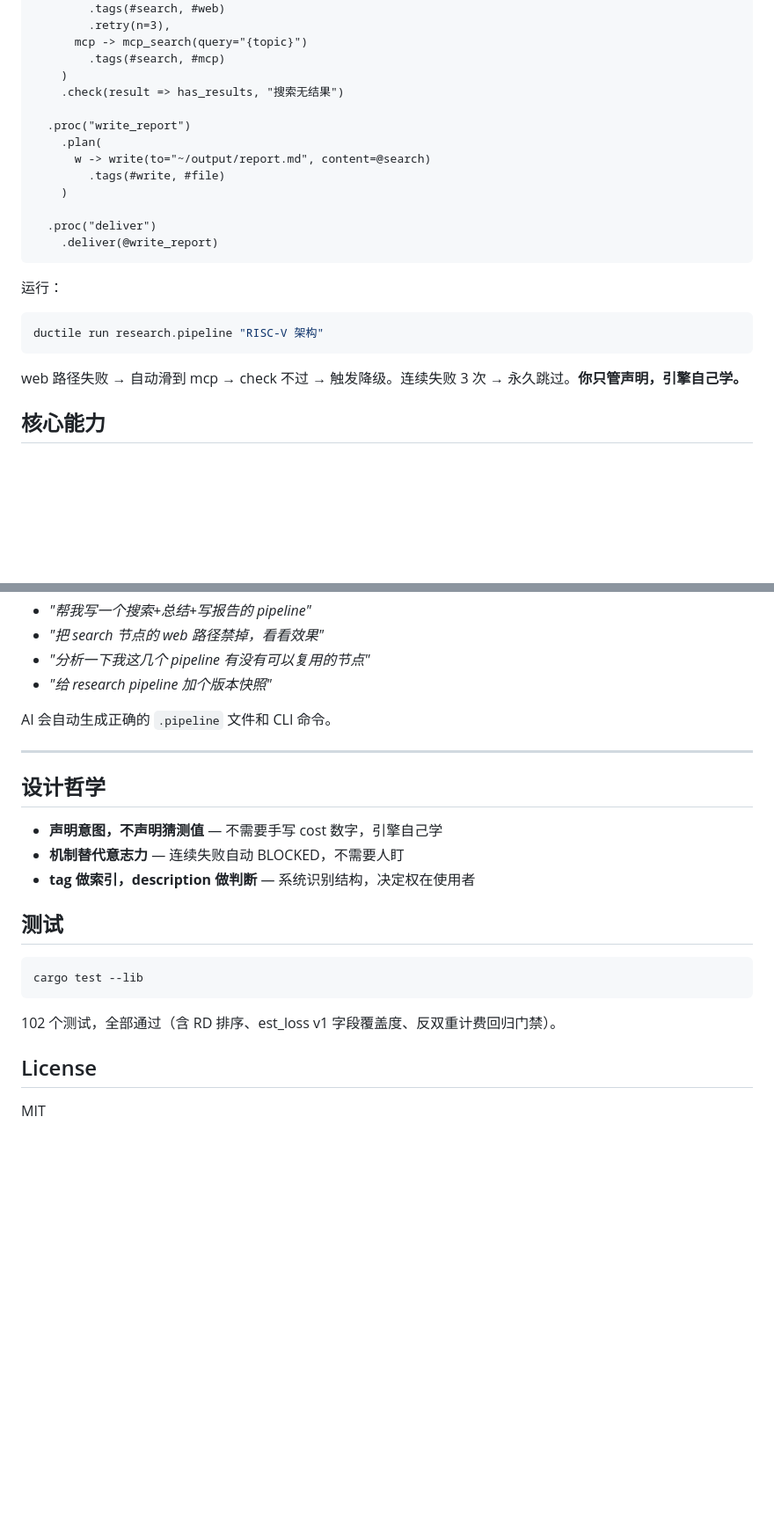
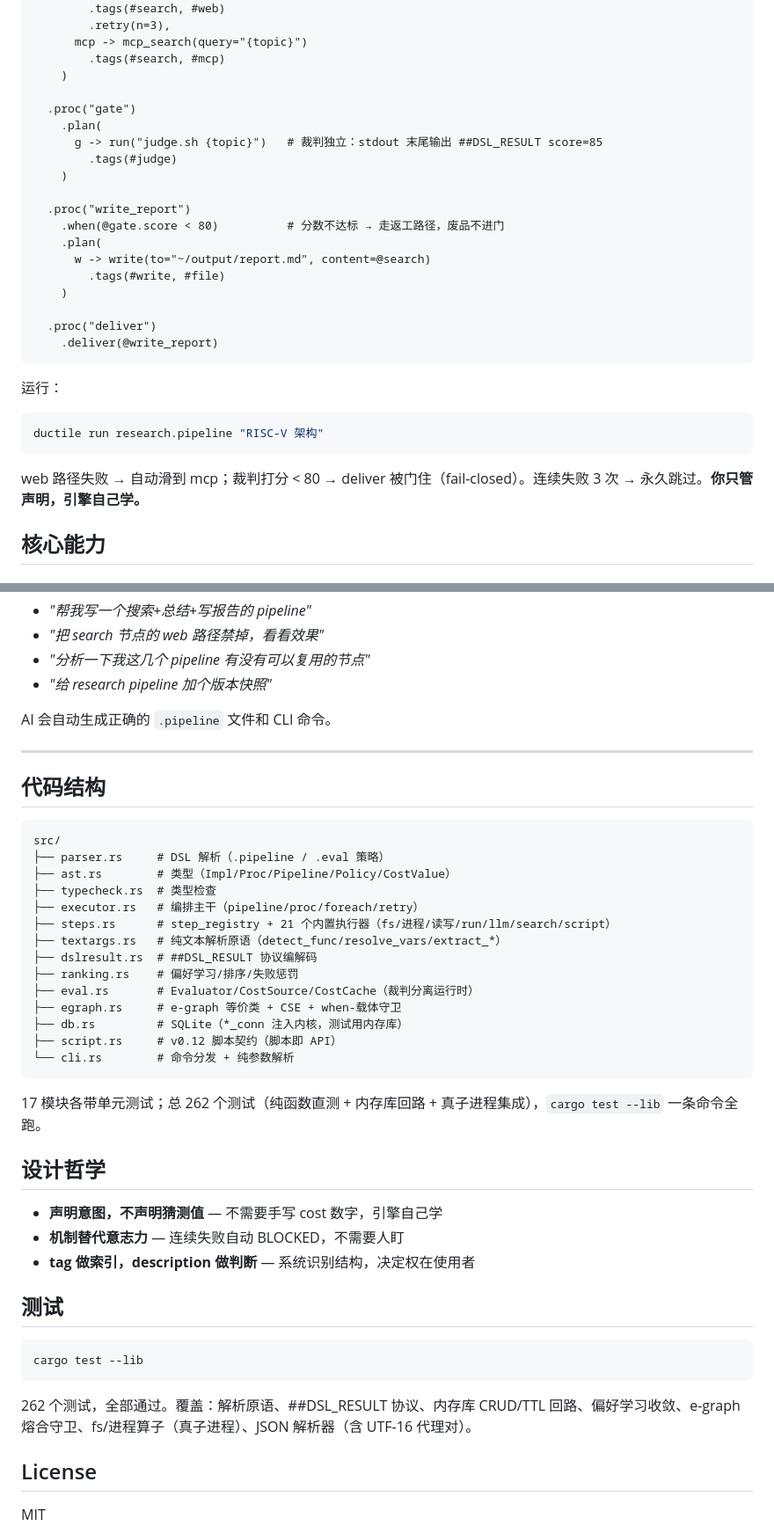
Before and after one commit to lsmind/ductile, a Markdown page: README.md, 2 parts joined by grey strips. Shown at 88% size. GitHub-like rendering; blank space fills up the shorter version.

````diff
--- a/README.md
+++ b/README.md
@@ -53,9 +53,15 @@ Pipeline("research")
       mcp -> mcp_search(query="{topic}")
         .tags(#search, #mcp)
     )
-    .check(result => has_results, "搜索无结果")
+
+  .proc("gate")
+    .plan(
+      g -> run("judge.sh {topic}")   # 裁判独立：stdout 末尾输出 ##DSL_RESULT score=85
+        .tags(#judge)
+    )
 
   .proc("write_report")
+    .when(@gate.score < 80)          # 分数不达标 → 走返工路径，废品不进门
     .plan(
       w -> write(to="~/output/report.md", content=@search)
         .tags(#write, #file)
@@ -71,7 +77,7 @@ Pipeline("research")
 ductile run research.pipeline "RISC-V 架构"
 ```
 
-web 路径失败 → 自动滑到 mcp → check 不过 → 触发降级。连续失败 3 次 → 永久跳过。**你只管声明，引擎自己学。**
+web 路径失败 → 自动滑到 mcp；裁判打分 < 80 → deliver 被门住（fail-closed）。连续失败 3 次 → 永久跳过。**你只管声明，引擎自己学。**
 
 ## 核心能力
 
@@ -153,6 +159,27 @@ AI 会自动生成正确的 `.pipeline` 文件和 CLI 命令。
 
 ---
 
+## 代码结构
+
+```
+src/
+├── parser.rs     # DSL 解析（.pipeline / .eval 策略）
+├── ast.rs        # 类型（Impl/Proc/Pipeline/Policy/CostValue）
+├── typecheck.rs  # 类型检查
+├── executor.rs   # 编排主干（pipeline/proc/foreach/retry）
+├── steps.rs      # step_registry + 21 个内置执行器（fs/进程/读写/run/llm/search/script）
+├── textargs.rs   # 纯文本解析原语（detect_func/resolve_vars/extract_*）
+├── dslresult.rs  # ##DSL_RESULT 协议编解码
+├── ranking.rs    # 偏好学习/排序/失败惩罚
+├── eval.rs       # Evaluator/CostSource/CostCache（裁判分离运行时）
+├── egraph.rs     # e-graph 等价类 + CSE + when-载体守卫
+├── db.rs         # SQLite（*_conn 注入内核，测试用内存库）
+├── script.rs     # v0.12 脚本契约（脚本即 API）
+└── cli.rs        # 命令分发 + 纯参数解析
+```
+
+17 模块各带单元测试；总 262 个测试（纯函数直测 + 内存库回路 + 真子进程集成），`cargo test --lib` 一条命令全跑。
+
 ## 设计哲学
 
 - **声明意图，不声明猜测值** — 不需要手写 cost 数字，引擎自己学
@@ -165,7 +192,7 @@ AI 会自动生成正确的 `.pipeline` 文件和 CLI 命令。
 cargo test --lib
 ```
 
-102 个测试，全部通过（含 RD 排序、est_loss v1 字段覆盖度、反双重计费回归门禁）。
+262 个测试，全部通过。覆盖：解析原语、##DSL_RESULT 协议、内存库 CRUD/TTL 回路、偏好学习收敛、e-graph 熔合守卫、fs/进程算子（真子进程）、JSON 解析器（含 UTF-16 代理对）。
 
 ## License
 
````
Also changed, not shown: other parts of README.md (+4 -4 lines), SPEC.md (+76 -6 lines).
